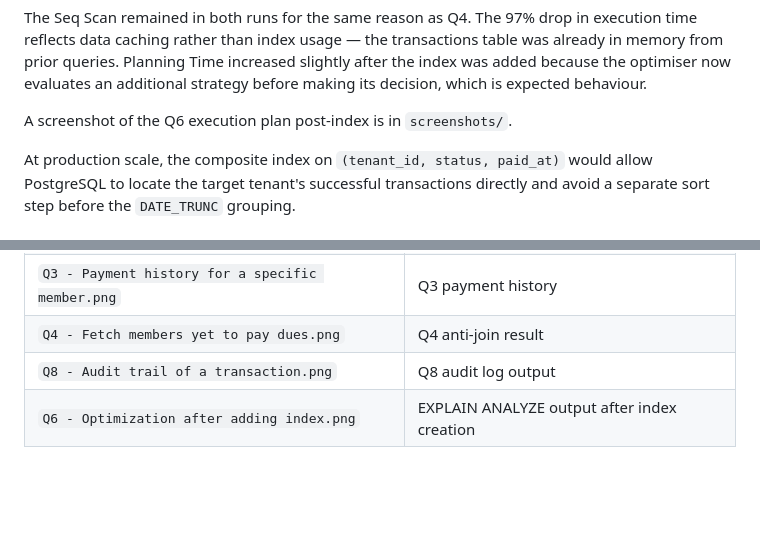
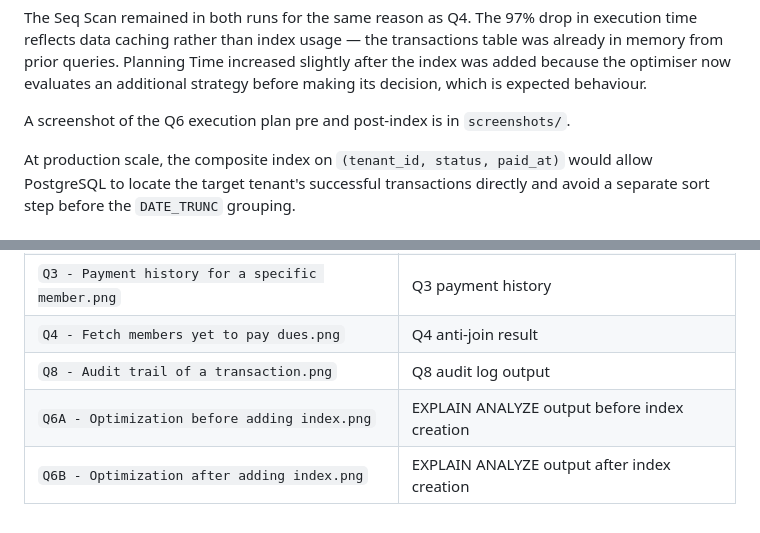
Before and after one commit to israel-oye/advanced-database-portfolio, a Markdown page: portfolio-2-query-optimisation/README.md, 2 parts joined by grey strips. GitHub-like rendering; blank space fills up the shorter version.

Commit message:
add screenshot of post-index result and update README

```diff
--- a/portfolio-2-query-optimisation/README.md
+++ b/portfolio-2-query-optimisation/README.md
@@ -98,7 +98,7 @@ prior queries. Planning Time increased slightly after the index
 was added because the optimiser now evaluates an additional
 strategy before making its decision, which is expected behaviour.
 
-A screenshot of the Q6 execution plan post-index is in `screenshots/`.
+A screenshot of the Q6 execution plan pre and post-index is in `screenshots/`.
 
 At production scale, the composite index on `(tenant_id, status,
 paid_at)` would allow PostgreSQL to locate the target tenant's
@@ -126,4 +126,5 @@ choice, and being able to predict how behaviour changes at scale.
 | `Q3 - Payment history for a specific member.png` | Q3 payment history |
 | `Q4 - Fetch members yet to pay dues.png` | Q4 anti-join result |
 | `Q8 - Audit trail of a transaction.png` | Q8 audit log output |
-| `Q6 - Optimization after adding index.png` | EXPLAIN ANALYZE output after index creation |
+| `Q6A - Optimization before adding index.png` | EXPLAIN ANALYZE output before index creation |
+| `Q6B - Optimization after adding index.png` | EXPLAIN ANALYZE output after index creation |
```
Also changed, not shown: portfolio-2-query-optimisation/screenshots/Q6A - Optimization before adding index.png (renamed from portfolio-2-query-optimisation/screenshots/Q6 - Optimization after adding index.png), 1 other file.
